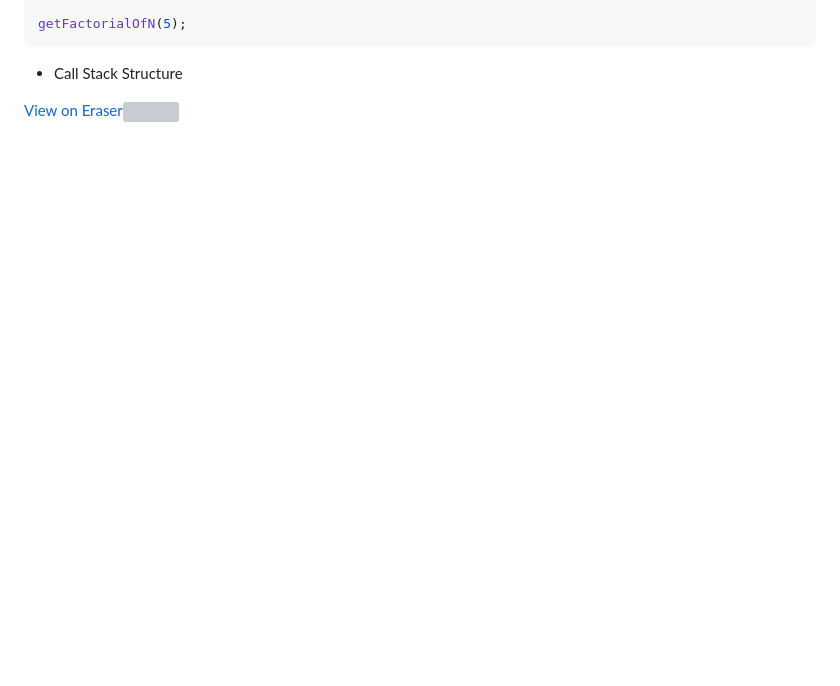
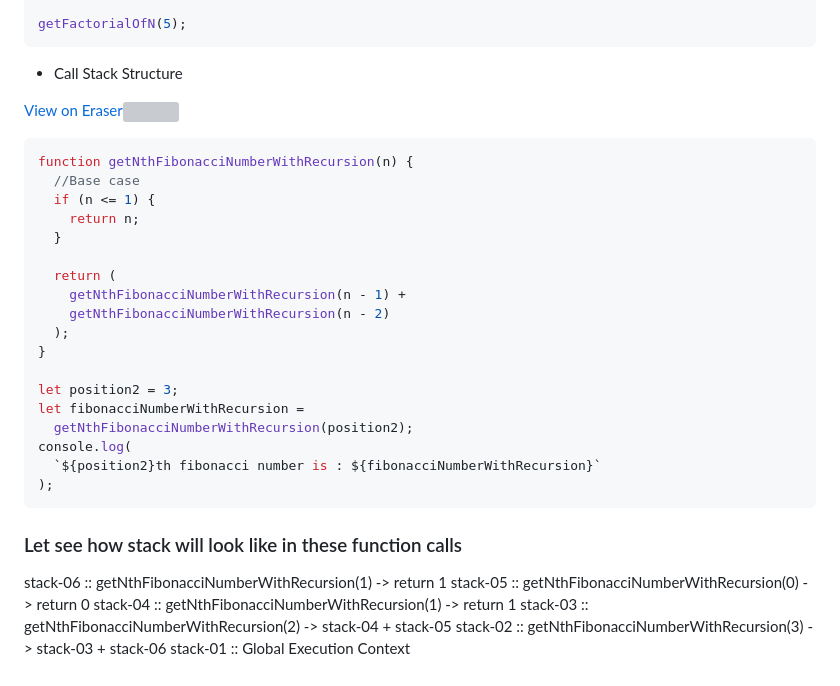
Before and after one commit to laxmankrishnamurti/Data-Structure-And-Algorithms-JS, a Markdown page: README.md, the part around the change. Drawn GitHub-style; blank space fills up the shorter version; grey boxes are pictures that could not be loaded.

Commit message:
Adding recursion notes in README file

````diff
--- a/README.md
+++ b/README.md
@@ -878,3 +878,33 @@ getFactorialOfN(5);
 - Call Stack Structure
 
 [View on Eraser![](https://app.eraser.io/workspace/uif1hXiIap9Y4m1Qx7HN/preview)](https://app.eraser.io/workspace/uif1hXiIap9Y4m1Qx7HN)
+
+```javascript
+function getNthFibonacciNumberWithRecursion(n) {
+  //Base case
+  if (n <= 1) {
+    return n;
+  }
+
+  return (
+    getNthFibonacciNumberWithRecursion(n - 1) +
+    getNthFibonacciNumberWithRecursion(n - 2)
+  );
+}
+
+let position2 = 3;
+let fibonacciNumberWithRecursion =
+  getNthFibonacciNumberWithRecursion(position2);
+console.log(
+  `${position2}th fibonacci number is : ${fibonacciNumberWithRecursion}`
+);
+```
+
+### Let see how stack will look like in these function calls
+
+stack-06 :: getNthFibonacciNumberWithRecursion(1) -> return 1
+stack-05 :: getNthFibonacciNumberWithRecursion(0) -> return 0
+stack-04 :: getNthFibonacciNumberWithRecursion(1) -> return 1
+stack-03 :: getNthFibonacciNumberWithRecursion(2) -> stack-04 + stack-05
+stack-02 :: getNthFibonacciNumberWithRecursion(3) -> stack-03 + stack-06
+stack-01 :: Global Execution Context
````
